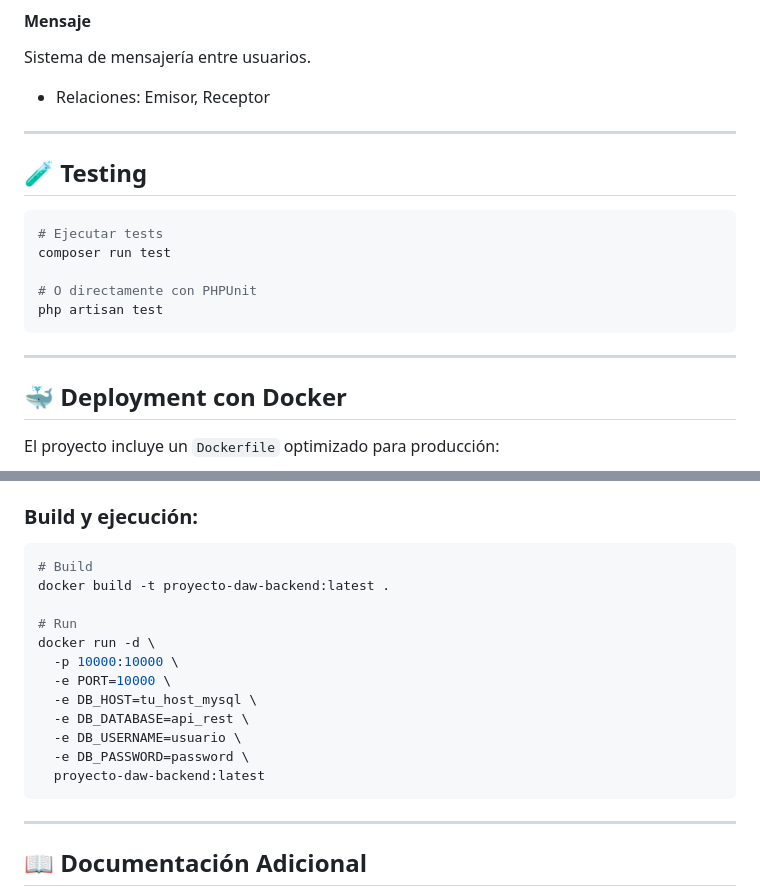
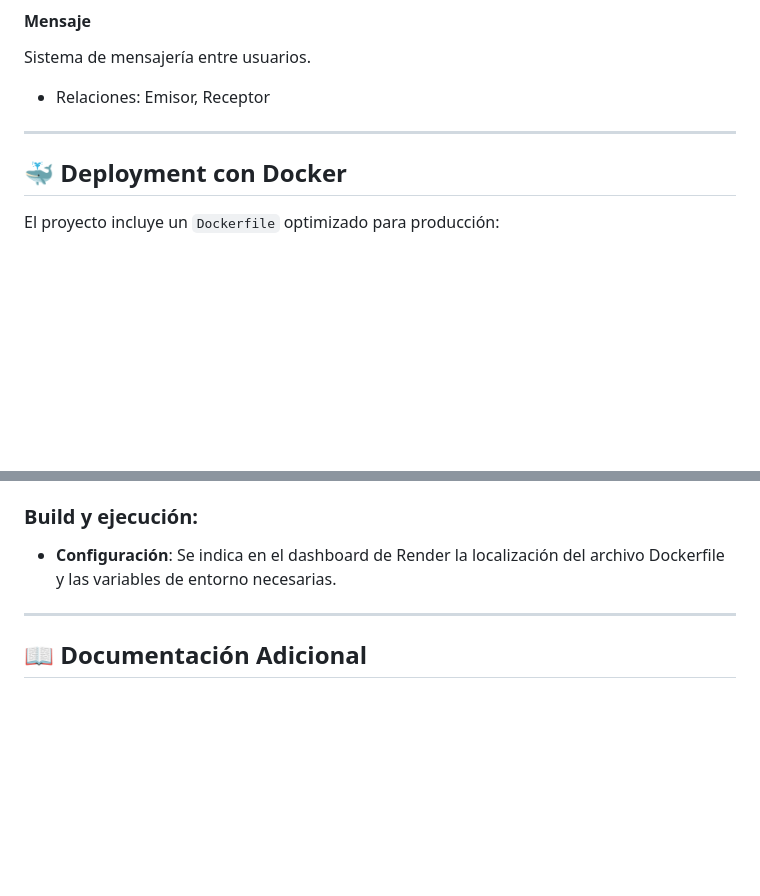
Before and after one commit to josegarcia81/proyecto_daw_backend, a Markdown page: README.md, 2 parts joined by grey strips. Rendered like a GitHub page; blank space fills up the shorter version.

Commit message:
54º Commit: Cambios en readme.md eliminiar y cambiar doc erronea.

````diff
--- a/README.md
+++ b/README.md
@@ -382,17 +382,6 @@ Sistema de mensajería entre usuarios.
 
 ---
 
-## 🧪 Testing
-
-```bash
-# Ejecutar tests
-composer run test
-
-# O directamente con PHPUnit
-php artisan test
-```
-
----
 
 ## 🐳 Deployment con Docker
 
@@ -409,21 +398,7 @@ El proyecto incluye un `Dockerfile` optimizado para producción:
 - **Puerto**: Configurable mediante variable `PORT`
 
 ### Build y ejecución:
-
-```bash
-# Build
-docker build -t proyecto-daw-backend:latest .
-
-# Run
-docker run -d \
-  -p 10000:10000 \
-  -e PORT=10000 \
-  -e DB_HOST=tu_host_mysql \
-  -e DB_DATABASE=api_rest \
-  -e DB_USERNAME=usuario \
-  -e DB_PASSWORD=password \
-  proyecto-daw-backend:latest
-```
+- **Configuración**: Se indica en el dashboard de Render la localización del archivo Dockerfile y las variables de entorno necesarias.
 
 ---
 
````
